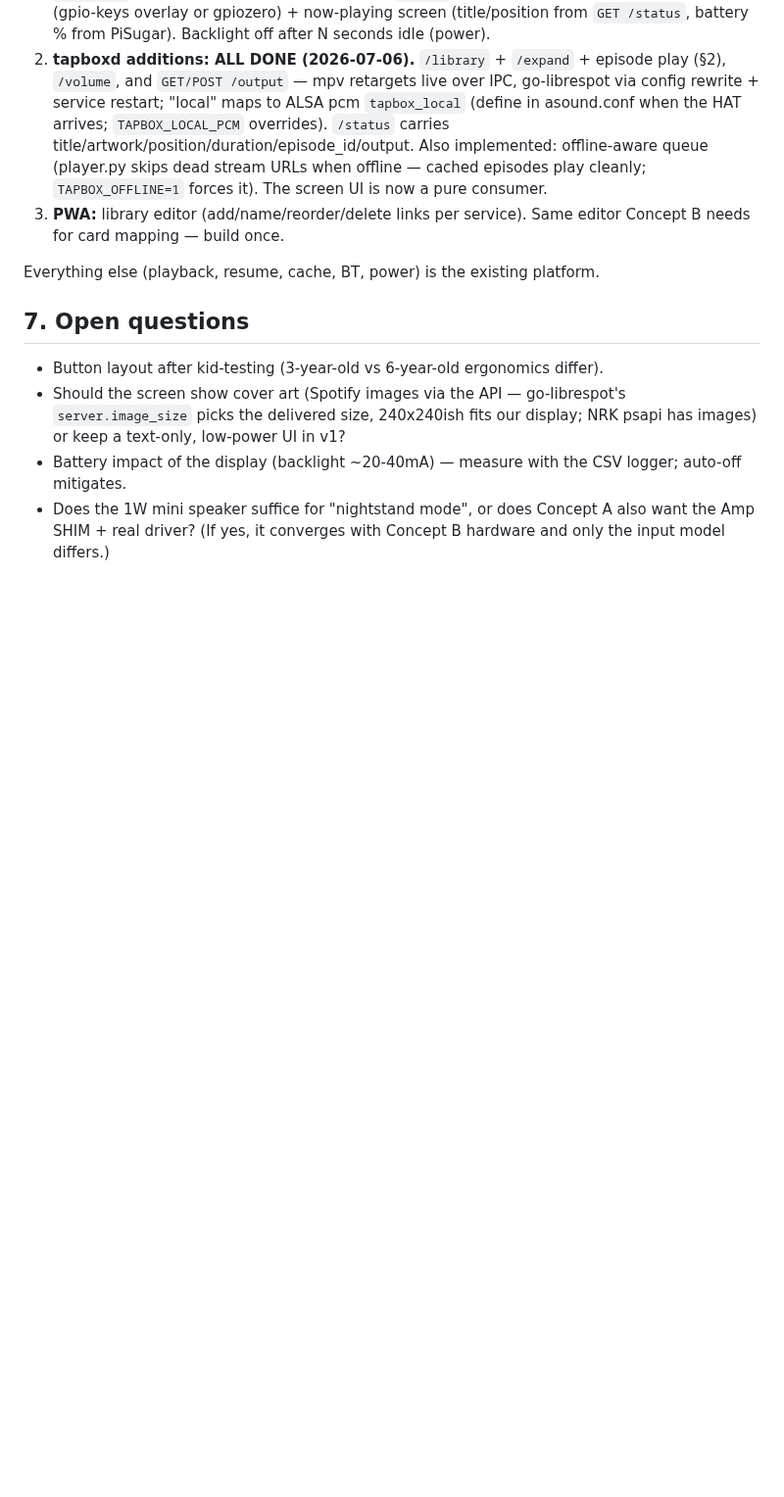
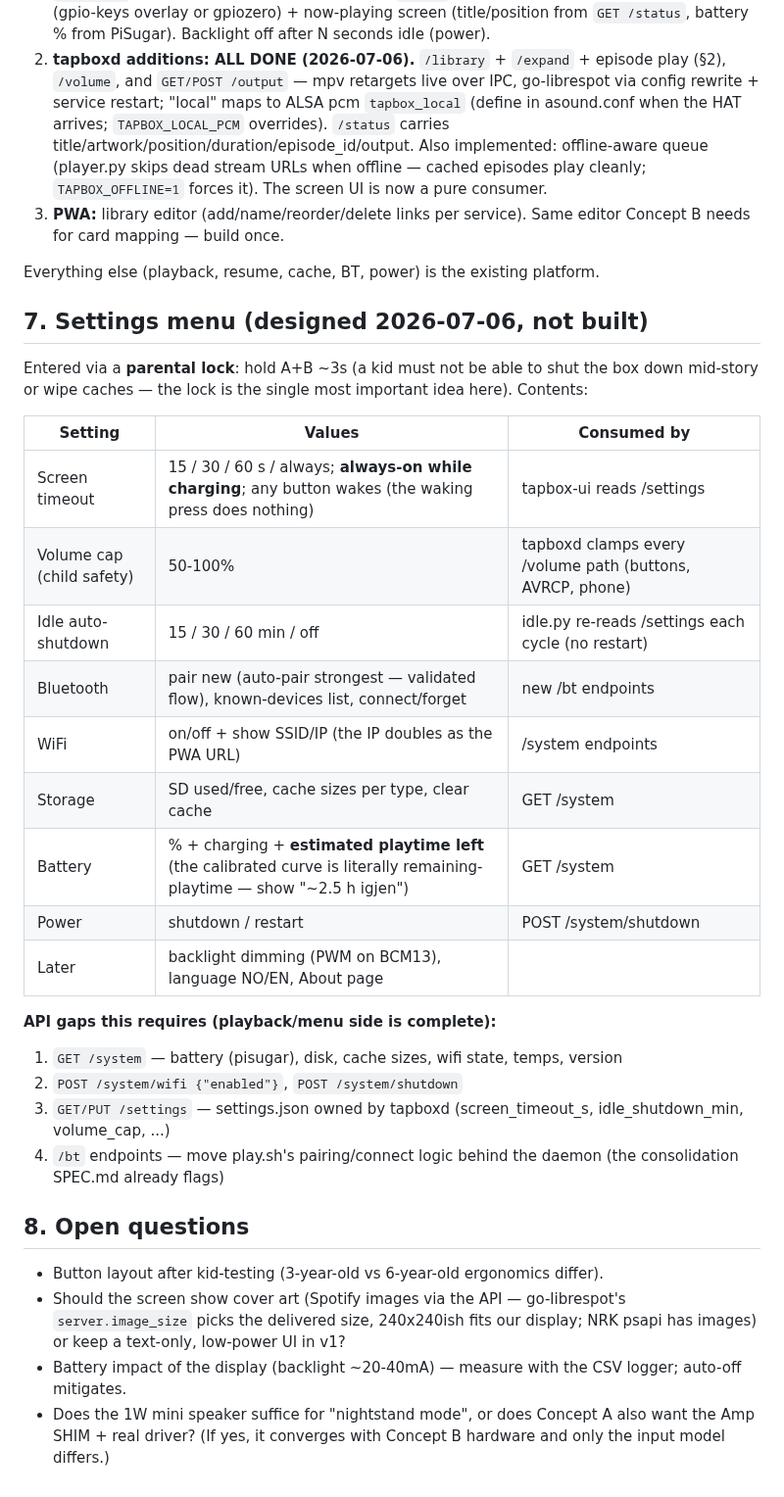
Before and after one commit to palchrb/tapbox, a Markdown page: SPEC-A-explorer.md, the part around the change. Shown at 98% size. Rendered like a GitHub page; blank space fills up the shorter version.

Commit message:
SPEC-A: settings menu design (parental lock, volume cap, screen timeout, bt/wifi/system) + remaining API gaps
Co-Authored-By: Claude Fable 5 <noreply@anthropic.com>

```diff
--- a/SPEC-A-explorer.md
+++ b/SPEC-A-explorer.md
@@ -137,7 +137,33 @@ No conflicts; I2C is a shared bus (PiSugar 0x57/0x68, PN532 0x24).
 
 Everything else (playback, resume, cache, BT, power) is the existing platform.
 
-## 7. Open questions
+## 7. Settings menu (designed 2026-07-06, not built)
+
+Entered via a **parental lock**: hold A+B ~3s (a kid must not be able to
+shut the box down mid-story or wipe caches — the lock is the single most
+important idea here). Contents:
+
+| Setting | Values | Consumed by |
+|---|---|---|
+| Screen timeout | 15 / 30 / 60 s / always; **always-on while charging**; any button wakes (the waking press does nothing) | tapbox-ui reads /settings |
+| Volume cap (child safety) | 50-100% | tapboxd clamps every /volume path (buttons, AVRCP, phone) |
+| Idle auto-shutdown | 15 / 30 / 60 min / off | idle.py re-reads /settings each cycle (no restart) |
+| Bluetooth | pair new (auto-pair strongest — validated flow), known-devices list, connect/forget | new /bt endpoints |
+| WiFi | on/off + show SSID/IP (the IP doubles as the PWA URL) | /system endpoints |
+| Storage | SD used/free, cache sizes per type, clear cache | GET /system |
+| Battery | % + charging + **estimated playtime left** (the calibrated curve is literally remaining-playtime — show "~2.5 h igjen") | GET /system |
+| Power | shutdown / restart | POST /system/shutdown |
+| Later | backlight dimming (PWM on BCM13), language NO/EN, About page | |
+
+**API gaps this requires (playback/menu side is complete):**
+1. `GET /system` — battery (pisugar), disk, cache sizes, wifi state, temps, version
+2. `POST /system/wifi {"enabled"}`, `POST /system/shutdown`
+3. `GET/PUT /settings` — settings.json owned by tapboxd (screen_timeout_s,
+   idle_shutdown_min, volume_cap, ...)
+4. `/bt` endpoints — move play.sh's pairing/connect logic behind the daemon
+   (the consolidation SPEC.md already flags)
+
+## 8. Open questions
 
 - Button layout after kid-testing (3-year-old vs 6-year-old ergonomics differ).
 - Should the screen show cover art (Spotify images via the API —
```
